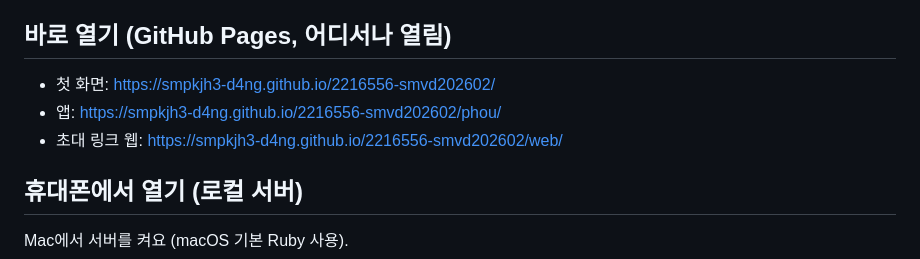
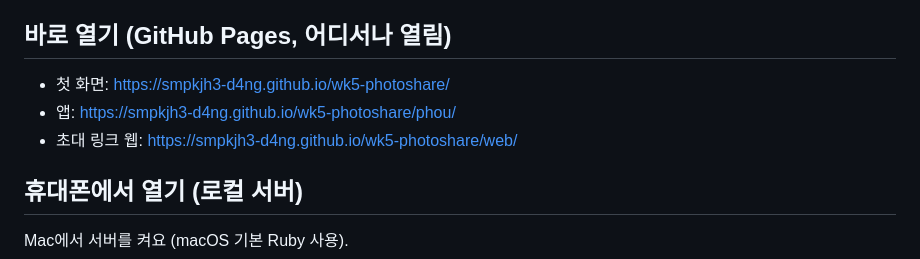
Before and after one commit to smpkjh3-d4ng/2216556-smvd202602, a Markdown page: README.md, the part around the change. Rendered like a GitHub page.

Commit message:
README의 GitHub Pages 주소를 바뀐 저장소 이름(wk5-photoshare)으로 수정
Co-Authored-By: Claude Opus 5.5 <noreply@anthropic.com>

```diff
--- a/README.md
+++ b/README.md
@@ -13,9 +13,9 @@
 
 ## 바로 열기 (GitHub Pages, 어디서나 열림)
 
-- 첫 화면: https://smpkjh3-d4ng.github.io/2216556-smvd202602/
-- 앱: https://smpkjh3-d4ng.github.io/2216556-smvd202602/phou/
-- 초대 링크 웹: https://smpkjh3-d4ng.github.io/2216556-smvd202602/web/
+- 첫 화면: https://smpkjh3-d4ng.github.io/wk5-photoshare/
+- 앱: https://smpkjh3-d4ng.github.io/wk5-photoshare/phou/
+- 초대 링크 웹: https://smpkjh3-d4ng.github.io/wk5-photoshare/web/
 
 ## 휴대폰에서 열기 (로컬 서버)
 
```
